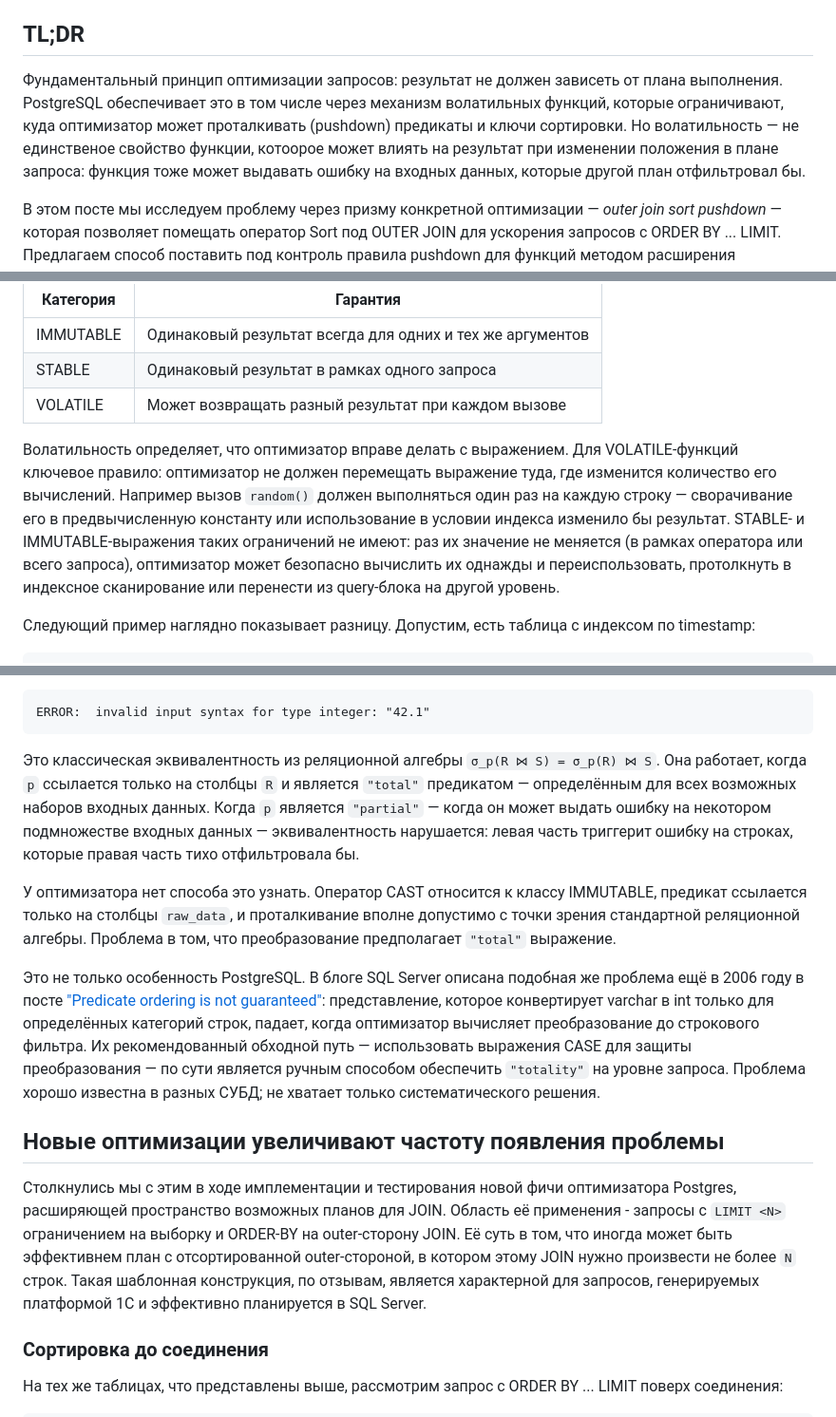
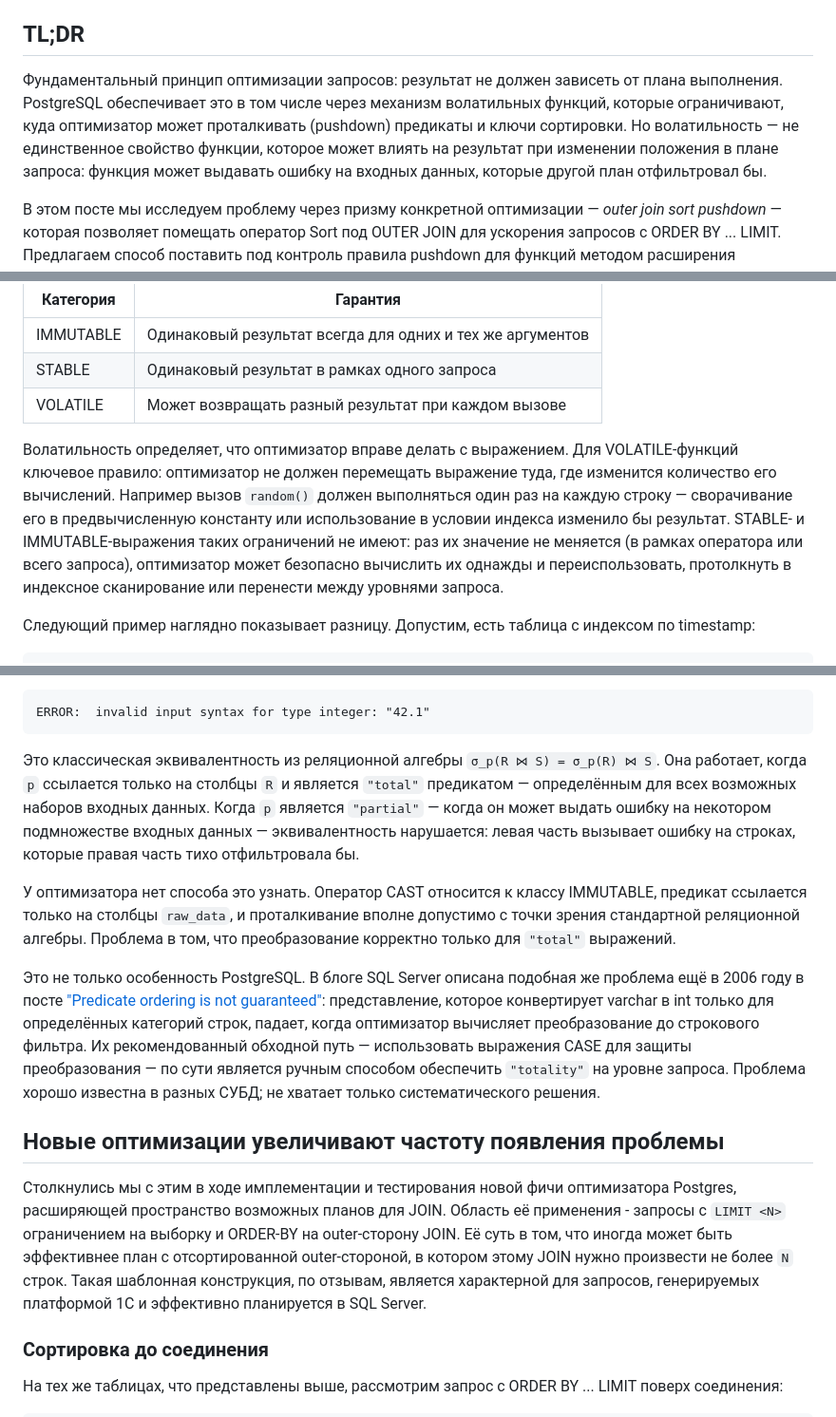
Before and after one commit to danolivo/conf, a Markdown page: 2026-partial-functions/sort-pushdown-article-ru.md, 3 parts joined by grey strips. Shown at 95% size. Drawn GitHub-style.

````diff
--- a/2026-partial-functions/sort-pushdown-article-ru.md
+++ b/2026-partial-functions/sort-pushdown-article-ru.md
@@ -3,7 +3,7 @@
 
 ## TL;DR
 
-Фундаментальный принцип оптимизации запросов: результат не должен зависеть от плана выполнения. PostgreSQL обеспечивает это в том числе через механизм волатильных функций, которые ограничивают, куда оптимизатор может проталкивать (pushdown) предикаты и ключи сортировки. Но волатильность — не единственое свойство функции, котоорое может влиять на результат при изменении положения в плане запроса: функция тоже может выдавать ошибку на входных данных, которые другой план отфильтровал бы.
+Фундаментальный принцип оптимизации запросов: результат не должен зависеть от плана выполнения. PostgreSQL обеспечивает это в том числе через механизм волатильных функций, которые ограничивают, куда оптимизатор может проталкивать (pushdown) предикаты и ключи сортировки. Но волатильность — не единственное свойство функции, которое может влиять на результат при изменении положения в плане запроса: функция может выдавать ошибку на входных данных, которые другой план отфильтровал бы.
 
 В этом посте мы исследуем проблему через призму конкретной оптимизации — _outer join sort pushdown_ — которая позволяет помещать оператор Sort под OUTER JOIN для ускорения запросов с ORDER BY ... LIMIT. Предлагаем способ поставить под контроль правила pushdown для функций методом расширения существующего в PostgreSQL механизма planner support functions (`prosupport`) новым типом 'хинтов', позволяющим DBA декларировать функции небезопасными для раннего вычисления.
 
@@ -17,7 +17,7 @@
 | STABLE     | Одинаковый результат в рамках одного запроса |
 | VOLATILE   | Может возвращать разный результат при каждом вызове |
 
-Волатильность определяет, что оптимизатор вправе делать с выражением. Для VOLATILE-функций ключевое правило: оптимизатор не должен перемещать выражение туда, где изменится количество его вычислений. Например вызов `random()` должен выполняться один раз на каждую строку — сворачивание его в предвычисленную константу или использование в условии индекса изменило бы результат. STABLE- и IMMUTABLE-выражения таких ограничений не имеют: раз их значение не меняется (в рамках оператора или всего запроса), оптимизатор может безопасно вычислить их однажды и переиспользовать, протолкнуть в индексное сканирование или перенести из query-блока на другой уровень.
+Волатильность определяет, что оптимизатор вправе делать с выражением. Для VOLATILE-функций ключевое правило: оптимизатор не должен перемещать выражение туда, где изменится количество его вычислений. Например вызов `random()` должен выполняться один раз на каждую строку — сворачивание его в предвычисленную константу или использование в условии индекса изменило бы результат. STABLE- и IMMUTABLE-выражения таких ограничений не имеют: раз их значение не меняется (в рамках оператора или всего запроса), оптимизатор может безопасно вычислить их однажды и переиспользовать, протолкнуть в индексное сканирование или перенести между уровнями запроса.
 
 Следующий пример наглядно показывает разницу. Допустим, есть таблица с индексом по timestamp:
 
@@ -92,9 +92,9 @@ WHERE CAST(val AS integer) > 0;
 ERROR:  invalid input syntax for type integer: "42.1"
 ```
 
-Это классическая эквивалентность из реляционной алгебры `σ_p(R ⋈ S) = σ_p(R) ⋈ S`. Она работает, когда `p` ссылается только на столбцы `R` и является `"total"` предикатом — определённым для всех возможных наборов входных данных. Когда `p` является `"partial"` — когда он может выдать ошибку на некотором подмножестве входных данных — эквивалентность нарушается: левая часть триггерит ошибку на строках, которые правая часть тихо отфильтровала бы.
+Это классическая эквивалентность из реляционной алгебры `σ_p(R ⋈ S) = σ_p(R) ⋈ S`. Она работает, когда `p` ссылается только на столбцы `R` и является `"total"` предикатом — определённым для всех возможных наборов входных данных. Когда `p` является `"partial"` — когда он может выдать ошибку на некотором подмножестве входных данных — эквивалентность нарушается: левая часть вызывает ошибку на строках, которые правая часть тихо отфильтровала бы.
 
-У оптимизатора нет способа это узнать. Оператор CAST относится к классу IMMUTABLE, предикат ссылается только на столбцы `raw_data`, и проталкивание вполне допустимо с точки зрения стандартной реляционной алгебры. Проблема в том, что преобразование предполагает `"total"` выражение.
+У оптимизатора нет способа это узнать. Оператор CAST относится к классу IMMUTABLE, предикат ссылается только на столбцы `raw_data`, и проталкивание вполне допустимо с точки зрения стандартной реляционной алгебры. Проблема в том, что преобразование корректно только для `"total"` выражений.
 
 Это не только особенность PostgreSQL. В блоге SQL Server описана подобная же проблема ещё в 2006 году в посте
 ["Predicate ordering is not guaranteed"](https://techcommunity.microsoft.com/blog/sqlserver/predicate-ordering-is-not-guaranteed/383075):
@@ -102,7 +102,7 @@ ERROR:  invalid input syntax for type integer: "42.1"
 
 ## Новые оптимизации увеличивают частоту появления проблемы
 
-Столкнулись мы с этим в ходе имплементации и тестирования новой фичи оптимизатора Postgres, расширяющей пространство возможных планов для JOIN. Область её применения - запросы с `LIMIT <N>` ограничением на выборку и ORDER-BY на outer-сторону JOIN. Её суть в том, что иногда может быть эффективнем план с отсортированной outer-стороной, в котором этому JOIN нужно произвести не более `N` строк. Такая шаблонная конструкция, по отзывам, является характерной для запросов, генерируемых платформой 1С и эффективно планируется в SQL Server.
+Столкнулись мы с этим в ходе имплементации и тестирования новой фичи оптимизатора Postgres, расширяющей пространство возможных планов для JOIN. Область её применения - запросы с `LIMIT <N>` ограничением на выборку и ORDER-BY на outer-сторону JOIN. Её суть в том, что иногда может быть эффективнее план с отсортированной outer-стороной, в котором этому JOIN нужно произвести не более `N` строк. Такая шаблонная конструкция, по отзывам, является характерной для запросов, генерируемых платформой 1С и эффективно планируется в SQL Server.
 
 ### Сортировка до соединения
 
````
Also changed, not shown: other parts of 2026-partial-functions/sort-pushdown-article-ru.md (+4 -4 lines).
